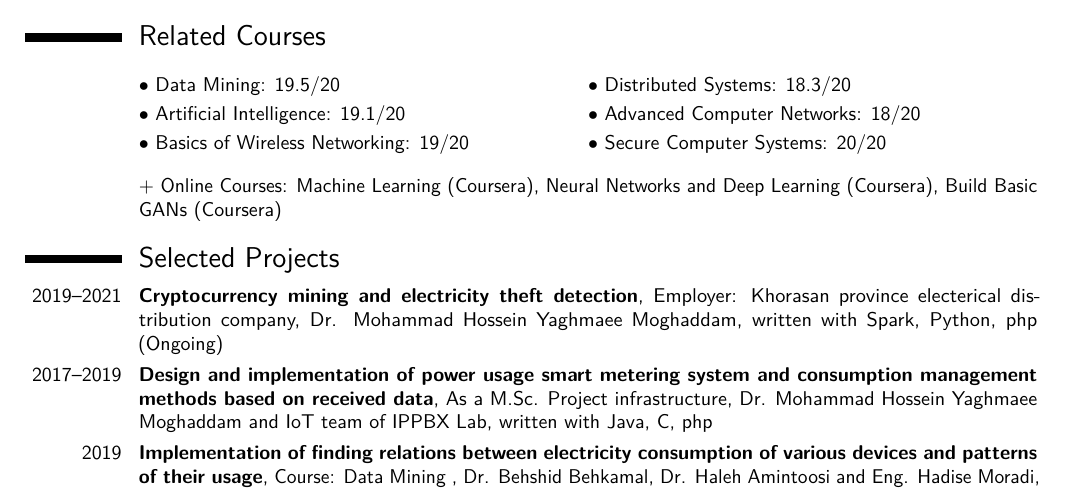
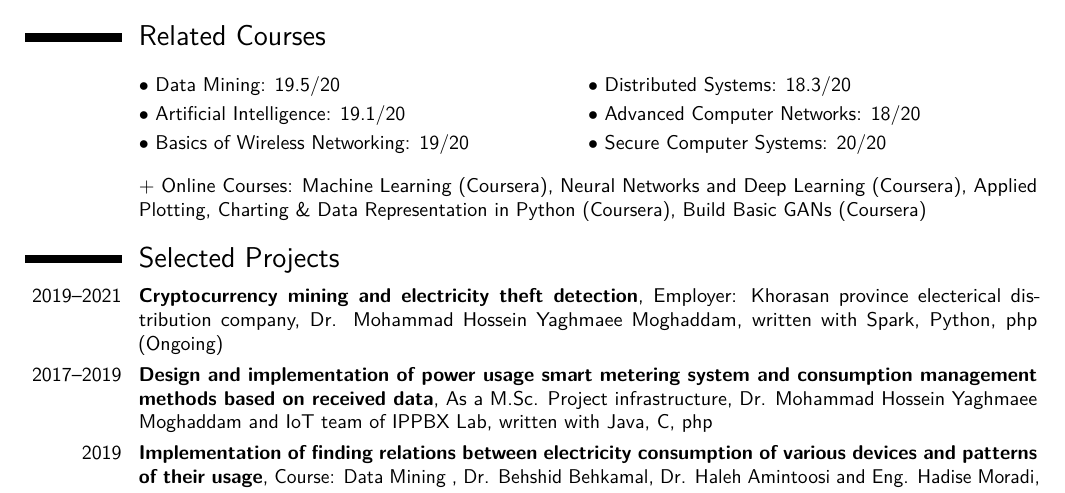
Before and after one commit to soroushomidvar/cv, a LaTeX CV (Resume.tex): part of page 2 of 3, cut so that both start at the same text. The pictures show the PDF file Resume.pdf that the author committed with the source.

Commit message:
add an online course certificate

```diff
--- a/Resume.tex
+++ b/Resume.tex
@@ -262,7 +262,7 @@
 
 %\vspace*{-3mm}
 %{\small \subsection{Online Courses:}}
-\cvitem{}{+ Online Courses:  \href{https://www.coursera.org/account/accomplishments/verify/FCZGWXT4ZHYV}{Machine Learning (Coursera)}, \href{https://www.coursera.org/account/accomplishments/verify/3TJYHQSH75H6}{Neural Networks and Deep Learning (Coursera)},  \href{https://www.coursera.org/account/accomplishments/verify/H48HURQY897A}{Build Basic GANs (Coursera)}}
+\cvitem{}{+ Online Courses:  \href{https://www.coursera.org/account/accomplishments/verify/FCZGWXT4ZHYV}{Machine Learning (Coursera)}, \href{https://www.coursera.org/account/accomplishments/verify/3TJYHQSH75H6}{Neural Networks and Deep Learning (Coursera)},  \href{https://www.coursera.org/account/accomplishments/verify/V5QXDBKC4CEG}{Applied Plotting, Charting \& Data Representation in Python (Coursera)}, \href{https://www.coursera.org/account/accomplishments/verify/H48HURQY897A}{Build Basic GANs (Coursera)}}
 
 
 %\section{Selected Academic Projects}
```
Also changed, not shown: Resume.pdf, 2 other files.
